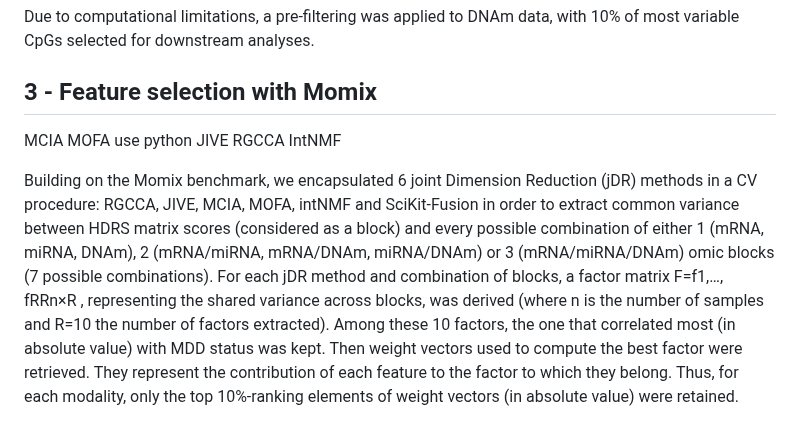
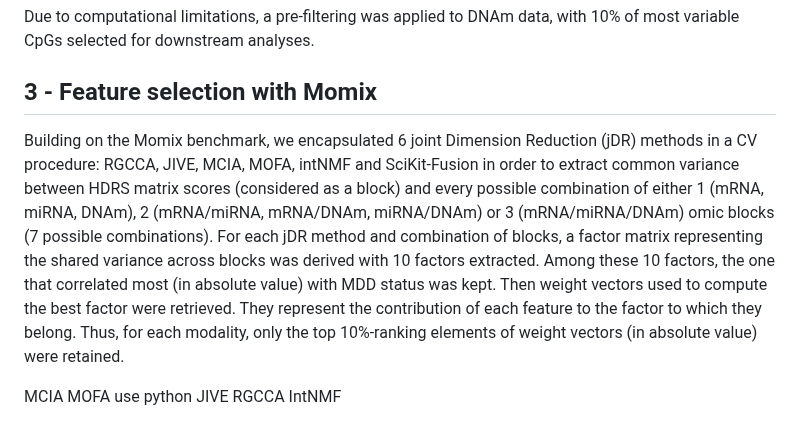
Before and after one commit to INSERM-U1141-Neurodiderot/multiomics_MDD, a Markdown page: 3_multiomics/Readme.md, the part around one of its changes. Rendered like a GitHub page.

```diff
--- a/3_multiomics/Readme.md
+++ b/3_multiomics/Readme.md
@@ -27,6 +27,11 @@ Due to computational limitations, a pre-filtering was applied to DNAm data, with
 
 ## 3 - Feature selection with Momix
 
+Building on the Momix benchmark, we encapsulated 6 joint Dimension Reduction (jDR) methods in a CV procedure: RGCCA, JIVE, MCIA, MOFA, intNMF and SciKit-Fusion in order to extract common variance between HDRS matrix scores (considered as a block) and every possible combination of either 1 (mRNA, miRNA, DNAm), 2 (mRNA/miRNA, mRNA/DNAm, miRNA/DNAm) or 3 (mRNA/miRNA/DNAm) omic blocks (7 possible combinations).
+For each jDR method and combination of blocks, a factor matrix representing the shared variance across blocks was derived with 10 factors extracted.
+Among these 10 factors, the one that correlated most (in absolute value) with MDD status was kept.
+Then weight vectors used to compute the best factor were retrieved. They represent the contribution of each feature to the factor to which they belong. Thus, for each modality, only the top 10%-ranking elements of weight vectors (in absolute value) were retained.
+
 MCIA
 MOFA use python
 JIVE
@@ -36,10 +41,6 @@ IntNMF
 
 
 
-Building on the Momix benchmark, we encapsulated 6 joint Dimension Reduction (jDR) methods in a CV procedure: RGCCA, JIVE, MCIA, MOFA, intNMF and SciKit-Fusion in order to extract common variance between HDRS matrix scores (considered as a block) and every possible combination of either 1 (mRNA, miRNA, DNAm), 2 (mRNA/miRNA, mRNA/DNAm, miRNA/DNAm) or 3 (mRNA/miRNA/DNAm) omic blocks (7 possible combinations).
-For each jDR method and combination of blocks, a factor matrix F=f1,…, fRRn×R , representing the shared variance across blocks, was derived (where n is the number of samples and R=10 the number of factors extracted).
-Among these 10 factors, the one that correlated most (in absolute value) with MDD status was kept.
-Then weight vectors used to compute the best factor were retrieved. They represent the contribution of each feature to the factor to which they belong. Thus, for each modality, only the top 10%-ranking elements of weight vectors (in absolute value) were retained.
 
 
 
```
Also changed, not shown: other parts of 3_multiomics/Readme.md (+2 -4 lines).
